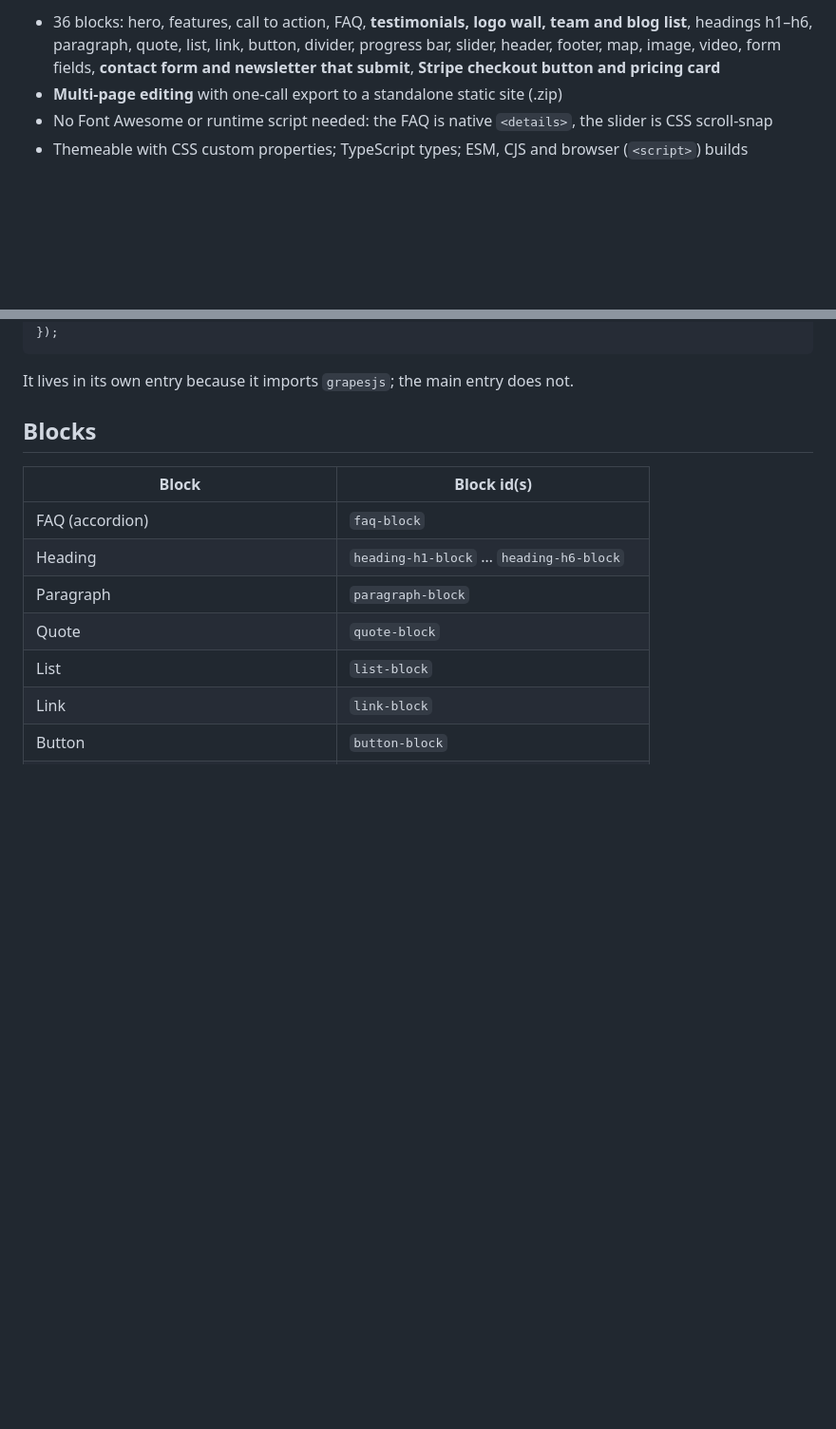
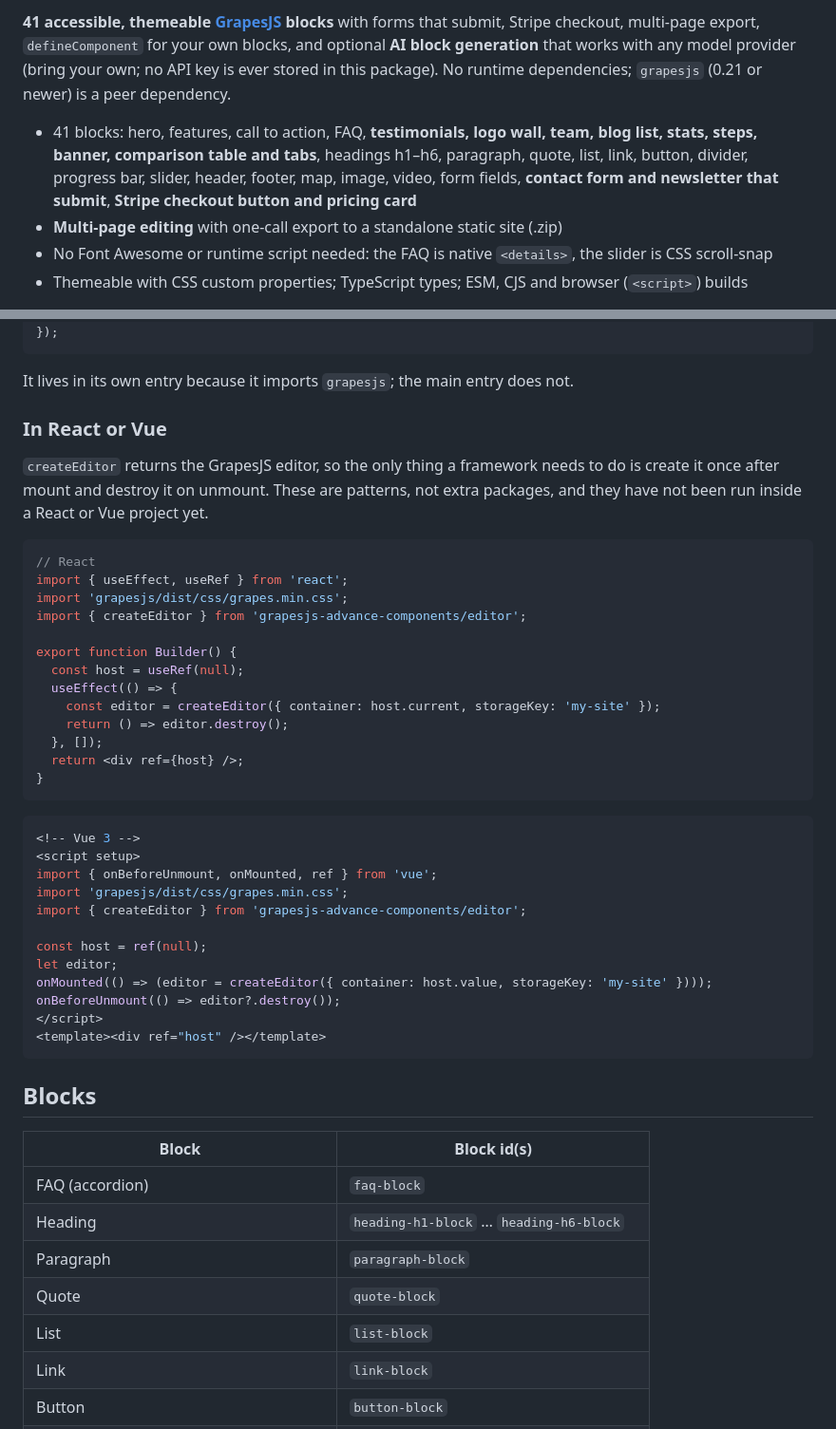
Before and after one commit to VaibhavBansal26/grapesjs-advance-components, a Markdown page: packages/grapesjs-advance-components/README.md, 2 parts joined by grey strips. Shown at 95% size. GitHub-like rendering; blank space fills up the shorter version.

````diff
--- a/packages/grapesjs-advance-components/README.md
+++ b/packages/grapesjs-advance-components/README.md
@@ -4,5 +4,7 @@ Ready-made, accessible [GrapesJS](https://grapesjs.com) blocks and components, w
 
-- 36 blocks: hero, features, call to action, FAQ, **testimonials, logo wall, team and blog list**, headings h1–h6, paragraph, quote, list, link, button, divider, progress bar, slider, header, footer, map, image, video, form fields, **contact form and newsletter that submit**, **Stripe checkout button and pricing card**
+**41 accessible, themeable [GrapesJS](https://grapesjs.com) blocks** with forms that submit, Stripe checkout, multi-page export, `defineComponent` for your own blocks, and optional **AI block generation** that works with any model provider (bring your own; no API key is ever stored in this package). No runtime dependencies; `grapesjs` (0.21 or newer) is a peer dependency.
+
+- 41 blocks: hero, features, call to action, FAQ, **testimonials, logo wall, team, blog list, stats, steps, banner, comparison table and tabs**, headings h1–h6, paragraph, quote, list, link, button, divider, progress bar, slider, header, footer, map, image, video, form fields, **contact form and newsletter that submit**, **Stripe checkout button and pricing card**
 - **Multi-page editing** with one-call export to a standalone static site (.zip)
 - No Font Awesome or runtime script needed: the FAQ is native `<details>`, the slider is CSS scroll-snap
 - Themeable with CSS custom properties; TypeScript types; ESM, CJS and browser (`<script>`) builds
@@ -57,6 +59,41 @@ const editor = createEditor({
 ```
 
 It lives in its own entry because it imports `grapesjs`; the main entry does not.
+
+### In React or Vue
+
+`createEditor` returns the GrapesJS editor, so the only thing a framework needs to do is create it once after mount and destroy it on unmount. These are patterns, not extra packages, and they have not been run inside a React or Vue project yet.
+
+```jsx
+// React
+import { useEffect, useRef } from 'react';
+import 'grapesjs/dist/css/grapes.min.css';
+import { createEditor } from 'grapesjs-advance-components/editor';
+
+export function Builder() {
+  const host = useRef(null);
+  useEffect(() => {
+    const editor = createEditor({ container: host.current, storageKey: 'my-site' });
+    return () => editor.destroy();
+  }, []);
+  return <div ref={host} />;
+}
+```
+
+```vue
+<!-- Vue 3 -->
+<script setup>
+import { onBeforeUnmount, onMounted, ref } from 'vue';
+import 'grapesjs/dist/css/grapes.min.css';
+import { createEditor } from 'grapesjs-advance-components/editor';
+
+const host = ref(null);
+let editor;
+onMounted(() => (editor = createEditor({ container: host.value, storageKey: 'my-site' })));
+onBeforeUnmount(() => editor?.destroy());
+</script>
+<template><div ref="host" /></template>
+```
 
 ## Blocks
 
````
Also changed, not shown: other parts of packages/grapesjs-advance-components/README.md (+1 -1 lines), README.md (+51 -9 lines), docs/assets/social-preview.png (added), 10 other files.
